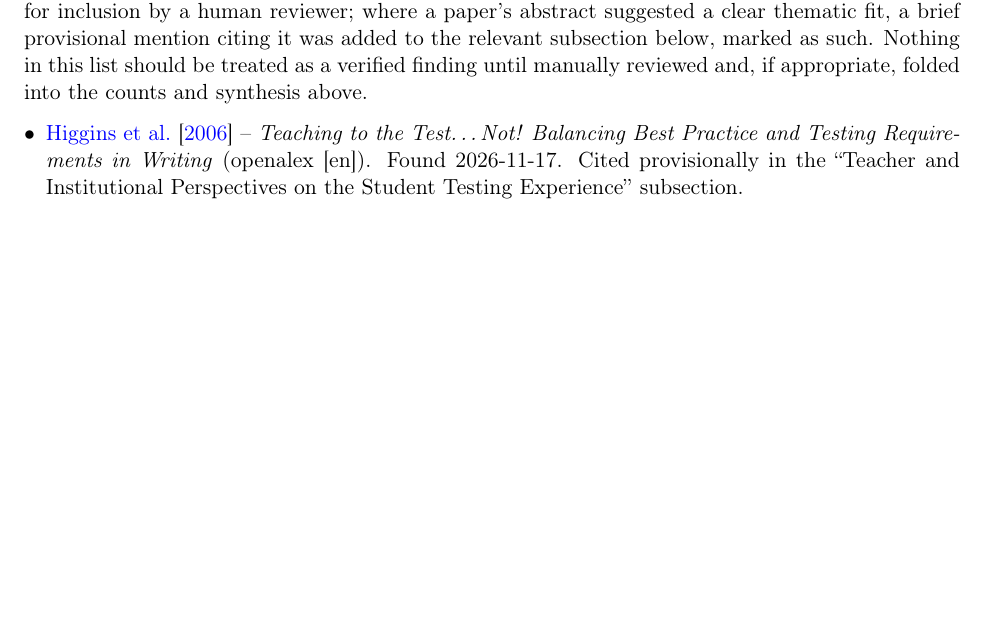
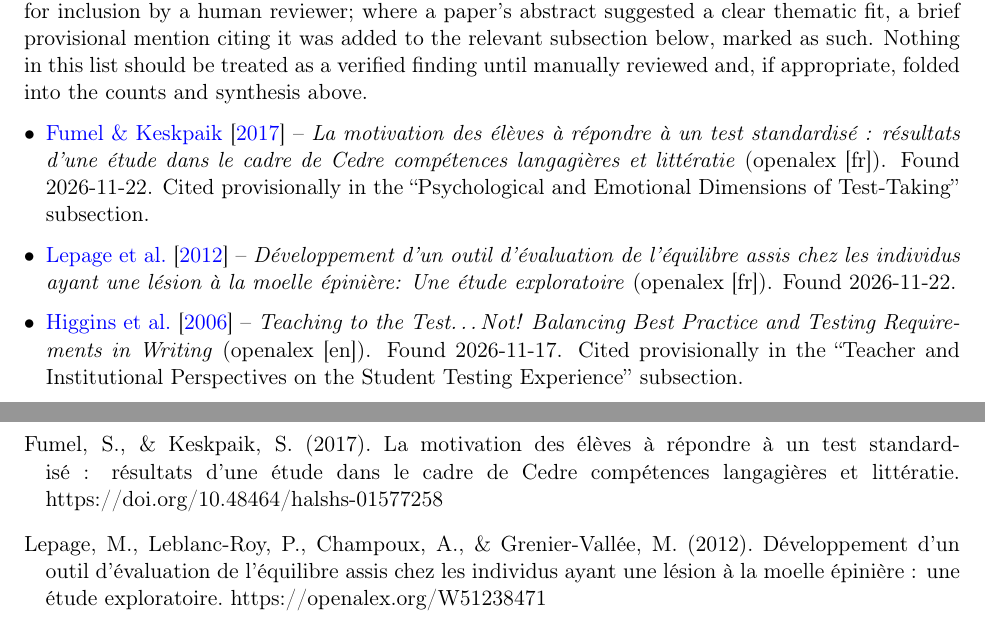
Before and after one commit to sndxs/automatic-lit-review-TTX, a LaTeX paper (literature_review_transitory.tex): part of page 5 of 30 before the commit and two parts of pages 5 and 31 of 31 after it, the two joined at a grey line, cut so that both start at the same text, the shorter picture padded with empty space. Compiled offline with pdfLaTeX.

Commit message:
Automated run 2026-11-22: 2 new record(s), transitory paper patched (2 paper(s))

```diff
--- a/literature_review_transitory.tex
+++ b/literature_review_transitory.tex
@@ -105,6 +105,8 @@ The counts above describe this review's last full manual screening pass. Papers
 
 \begin{itemize}[leftmargin=*]
 % AUTO-PENDING-LIST-START
+\item \citet{fumel2017motivation} -- \emph{La motivation des élèves à répondre à un test standardisé : résultats d'une étude dans le cadre de Cedre compétences langagières et littératie} (openalex [fr]). Found 2026-11-22. Cited provisionally in the ``Psychological and Emotional Dimensions of Test-Taking'' subsection.
+\item \citet{lepage2012equilibre} -- \emph{Développement d'un outil d'évaluation de l'équilibre assis chez les individus ayant une lésion à la moelle épinière: Une étude exploratoire} (openalex [fr]). Found 2026-11-22.
 \item \citet{higgins2006teachingtest} -- \emph{Teaching to the Test…Not! Balancing Best Practice and Testing Requirements in Writing} (openalex [en]). Found 2026-11-17. Cited provisionally in the ``Teacher and Institutional Perspectives on the Student Testing Experience'' subsection.
 \item \citet{latorresoles2025iamatematicas} -- \emph{IA para Mejorar Rendimiento en Pruebas Estandarizadas de Matemáticas en Secundaria.} (openalex [es]). Found 2026-11-17. Cited provisionally in the ``Response Processes and Test-Taking Strategies (Spanish-Language Literature)'' subsection.
 \item \citet{vonderembse2014highstakes} -- \emph{High-Stakes Accountability: Student Anxiety and Large-Scale Testing} (openalex [en]). Found 2026-11-12. Cited provisionally in the ``Psychological and Emotional Dimensions of Test-Taking'' subsection.
@@ -736,6 +740,12 @@ Higgins, B., Miller, M., \& Wegmann, S. J. (2006). Teaching to the test...not! B
 \bibitem[Latorre Soles(2025)]{latorresoles2025iamatematicas}
 Latorre Soles, O. A. (2025). IA para mejorar rendimiento en pruebas estandarizadas de matemáticas en secundaria. https://doi.org/10.68883/yg25qb54
 
+\bibitem[Fumel \& Keskpaik(2017)]{fumel2017motivation}
+Fumel, S., \& Keskpaik, S. (2017). La motivation des \'el\`eves \`a r\'epondre \`a un test standardis\'e : r\'esultats d'une \'etude dans le cadre de Cedre comp\'etences langagi\`eres et litt\'eratie. https://doi.org/10.48464/halshs-01577258
+
+\bibitem[Lepage et al.(2012)]{lepage2012equilibre}
+Lepage, M., Leblanc-Roy, P., Champoux, A., \& Grenier-Vall\'ee, M. (2012). D\'eveloppement d'un outil d'\'evaluation de l'\'equilibre assis chez les individus ayant une l\'esion \`a la moelle \'epini\`ere : une \'etude exploratoire. https://openalex.org/W51238471
+
 \end{thebibliography}
 
 \end{document}
```
Also changed, not shown: literature_review_transitory.tex (2 more changed lines).
